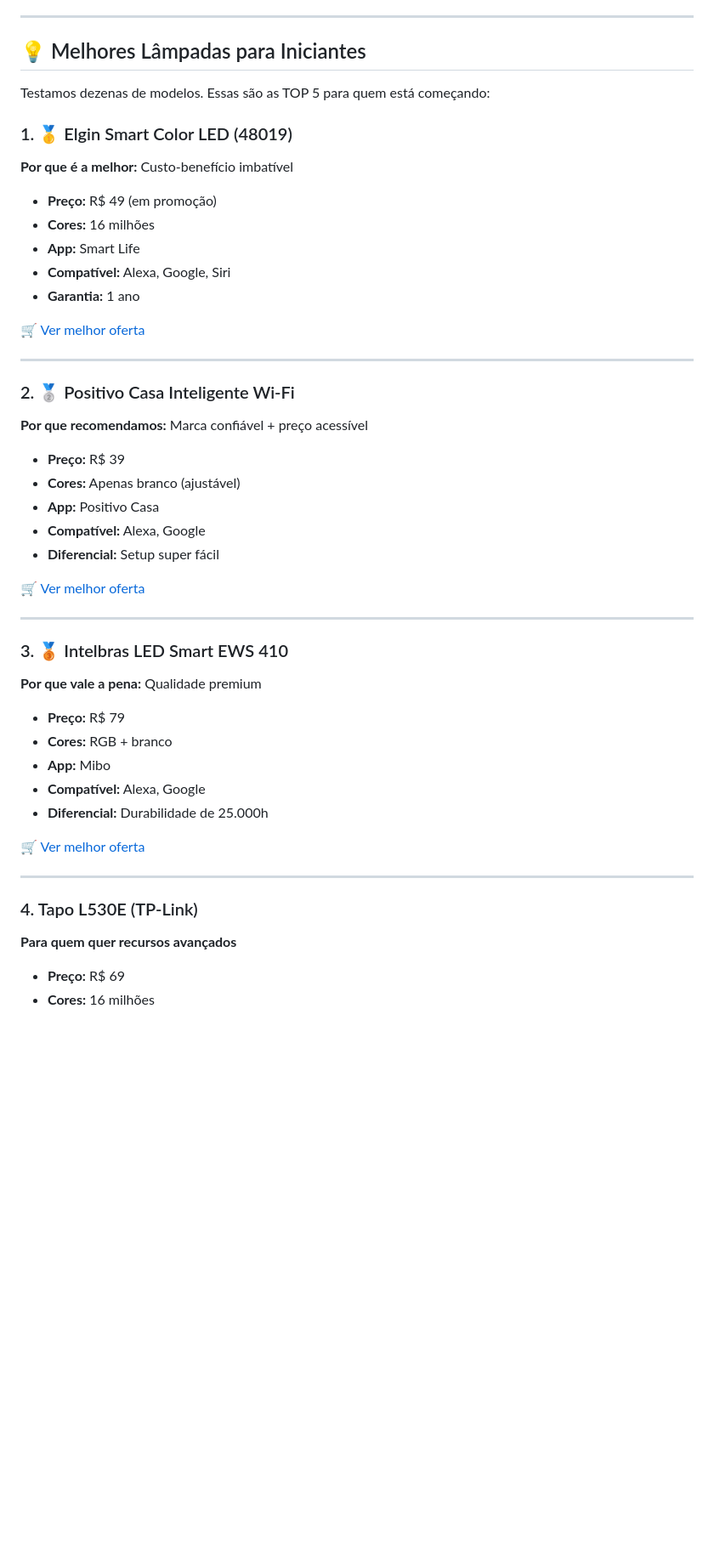
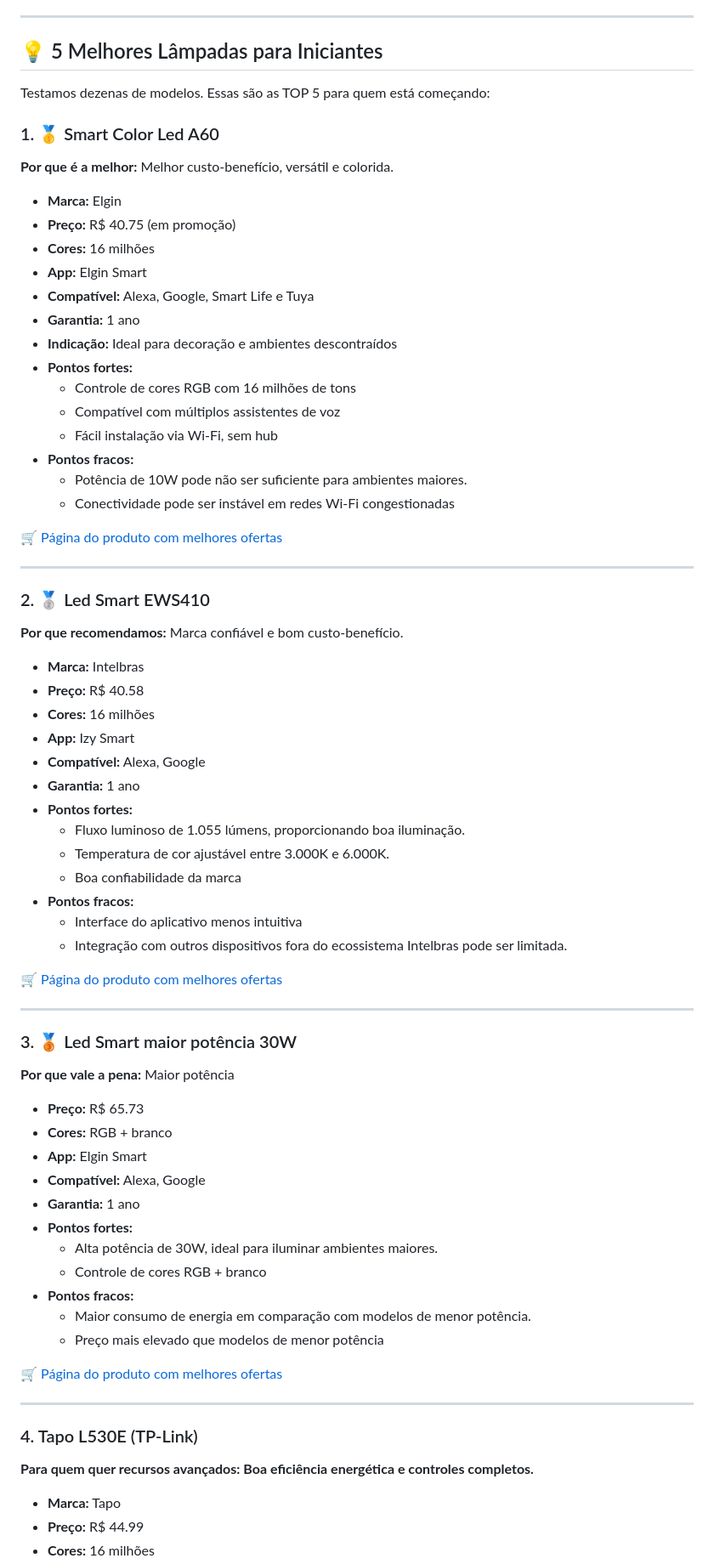
Before and after one commit to emariot/smartlifebrasil, a Markdown page: blog/guia-lampadas-inteligentes.md, the part around the change printed below. Shown: that part at 85% size. Drawn GitHub-style; blank space fills up the shorter version.

Commit message:
Ajuste na página do blog.

```diff
--- a/blog/guia-lampadas-inteligentes.md
+++ b/blog/guia-lampadas-inteligentes.md
@@ -202,51 +201,75 @@ Vamos criar uma rotina simples: **Lâmpada acende às 18h automaticamente**
 
 ---
 
-## 💡 Melhores Lâmpadas para Iniciantes
+## 💡 5 Melhores Lâmpadas para Iniciantes
 
 Testamos dezenas de modelos. Essas são as TOP 5 para quem está começando:
 
-### 1. 🥇 Elgin Smart Color LED (48019)
-**Por que é a melhor:** Custo-benefício imbatível
+### 1. 🥇 Smart Color Led A60
+**Por que é a melhor:** Melhor custo-benefício, versátil e colorida.
 
-- **Preço:** R$ 49 (em promoção)
+- **Marca:** Elgin
+- **Preço:** R$ 40.75 (em promoção)
 - **Cores:** 16 milhões
-- **App:** Smart Life
-- **Compatível:** Alexa, Google, Siri
+- **App:** Elgin Smart
+- **Compatível:** Alexa, Google, Smart Life e Tuya
 - **Garantia:** 1 ano
+- **Indicação:** Ideal para decoração e ambientes descontraídos
+- **Pontos fortes:**
+    - Controle de cores RGB com 16 milhões de tons
+    - Compatível com múltiplos assistentes de voz
+    - Fácil instalação via Wi-Fi, sem hub
+- **Pontos fracos:**
+    - Potência de 10W pode não ser suficiente para ambientes maiores.
+    - Conectividade pode ser instável em redes Wi-Fi congestionadas
 
-[🛒 Ver melhor oferta](/)
+[🛒 Página do produto com melhores ofertas ](/produtos/casa/lampadas-inteligentes/elgin/smart-color-led-A60/)
 
 ---
 
-### 2. 🥈 Positivo Casa Inteligente Wi-Fi
-**Por que recomendamos:** Marca confiável + preço acessível
+### 2. 🥈 Led Smart EWS410
+**Por que recomendamos:** Marca confiável e bom custo-benefício.
 
-- **Preço:** R$ 39
-- **Cores:** Apenas branco (ajustável)
-- **App:** Positivo Casa
+- **Marca:** Intelbras
+- **Preço:** R$ 40.58
+- **Cores:** 16 milhões
+- **App:** Izy Smart
 - **Compatível:** Alexa, Google
-- **Diferencial:** Setup super fácil
+- **Garantia:** 1 ano
+- **Pontos fortes:**
+    - Fluxo luminoso de 1.055 lúmens, proporcionando boa iluminação.
+    - Temperatura de cor ajustável entre 3.000K e 6.000K.
+    - Boa confiabilidade da marca
+- **Pontos fracos:**
+    - Interface do aplicativo menos intuitiva
+    - Integração com outros dispositivos fora do ecossistema Intelbras pode ser limitada.
 
-[🛒 Ver melhor oferta](/)
+[🛒 Página do produto com melhores ofertas ](/produtos/casa/lampadas-inteligentes/intelbras/led-smart-EWS410/)
 
 ---
 
-### 3. 🥉 Intelbras LED Smart EWS 410
-**Por que vale a pena:** Qualidade premium
+### 3. 🥉 Led Smart maior potência 30W
+**Por que vale a pena:** Maior potência
 
-- **Preço:** R$ 79
+- **Preço:** R$ 65.73
 - **Cores:** RGB + branco
-- **App:** Mibo
+- **App:** Elgin Smart
 - **Compatível:** Alexa, Google
-- **Diferencial:** Durabilidade de 25.000h
+- **Garantia:** 1 ano
+- **Pontos fortes:**
+    - Alta potência de 30W, ideal para iluminar ambientes maiores.
+    - Controle de cores RGB + branco
+- **Pontos fracos:**
+    - Maior consumo de energia em comparação com modelos de menor potência.
+    - Preço mais elevado que modelos de menor potência
 
-[🛒 Ver melhor oferta](/)
+[🛒 Página do produto com melhores ofertas ](/produtos/casa/lampadas-inteligentes/elgin/led-smart-30W/)
 
 ---
 
 ### 4. Tapo L530E (TP-Link)
-**Para quem quer recursos avançados**
+**Para quem quer recursos avançados: Boa eficiência energética e controles completos.**
 
-- **Preço:** R$ 69
+- **Marca:** Tapo
+- **Preço:** R$ 44.99
 - **Cores:** 16 milhões
```
Also changed, not shown: other parts of blog/guia-lampadas-inteligentes.md (+72 -56 lines), assets/img/blog/lampada-inteligente-exemplo.jpg (added), 4 other files.
